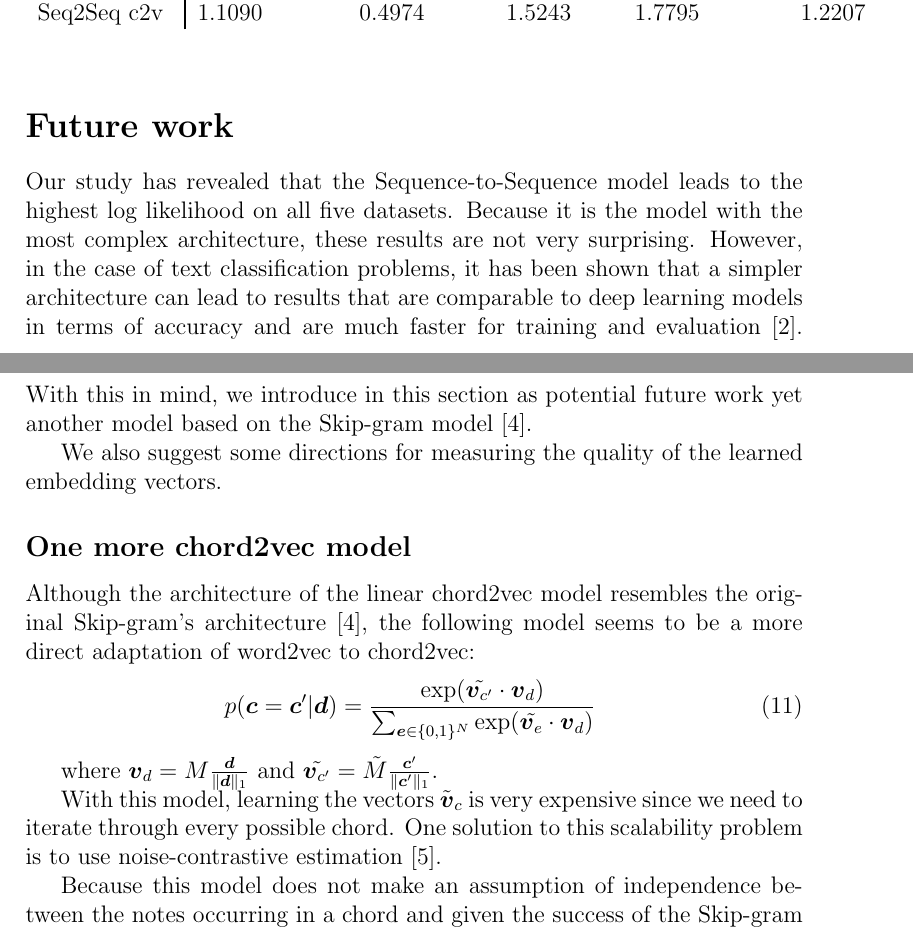
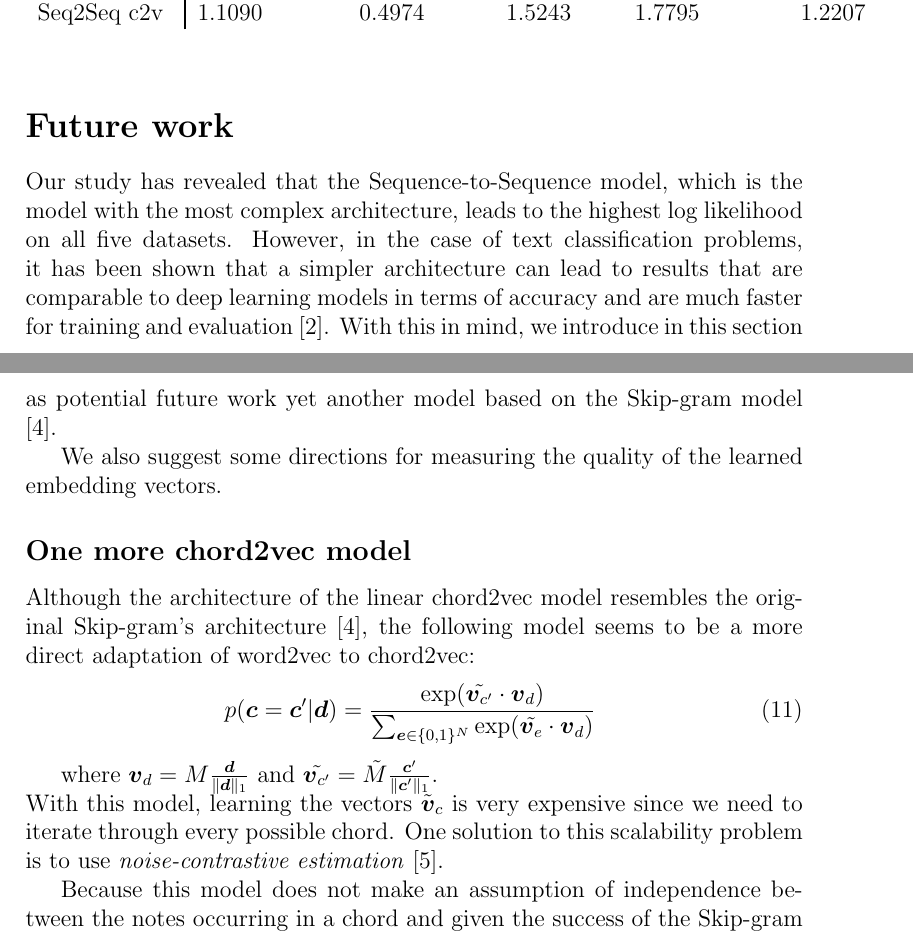
Before and after one commit to Sephora-M/chord2vec, a LaTeX document (report/report.tex): two parts of pages 8 and 9 of 10, joined at a grey line, cut so that both start at the same text. Compiled offline with pdfLaTeX.

Commit message:
update report

```diff
--- a/report/report.tex
+++ b/report/report.tex
@@ -285,7 +285,7 @@ Seq2Seq c2v & 1.1090 &  0.4974 & 1.5243 & 1.7795 & 1.2207
 \end{table}
 
 \section*{Future work}
-Our study has revealed that the Sequence-to-Sequence model leads to the highest log likelihood on all five datasets. Because it is the model with the most complex architecture, these results are not very surprising. However, in the case of text classification problems, it has been shown that a simpler architecture can lead to results that are comparable to deep learning models in terms of accuracy and are much faster for training and evaluation \citep{JoulinGBM16}.
+Our study has revealed that the Sequence-to-Sequence model, which is the model with the most complex architecture, leads to the highest log likelihood on all five datasets. However, in the case of text classification problems, it has been shown that a simpler architecture can lead to results that are comparable to deep learning models in terms of accuracy and are much faster for training and evaluation \citep{JoulinGBM16}.
 With this in mind, we introduce in this section as potential future work yet another model based on the Skip-gram model \citep{mik2013}.
 
 We also suggest some directions for measuring the quality of the learned embedding vectors.
@@ -299,7 +299,7 @@ p(\boldc = \boldc'| \boldd) = \frac{\exp(\tilde{\boldvc} \cdot \boldvd)}{\sum_{\
 where $\boldvd = M\frac{ \boldd}{\| \boldd \|_1}$ and $ \tilde{\boldvc} = \M \frac{ \boldc'}{\| \boldc' \|_1}$.
 
 
-With this model, learning the vectors $\tilde{\boldsymbol v}_c$ is very expensive since we need to iterate through every possible chord. One solution to this scalability problem is to use noise-contrastive estimation \citep{NIPS2013_5165}.
+\noindent With this model, learning the vectors $\tilde{\boldsymbol v}_c$ is very expensive since we need to iterate through every possible chord. One solution to this scalability problem is to use \textit{noise-contrastive estimation} \citep{NIPS2013_5165}.
 
 Because this model does not make an assumption of independence between the notes occurring in a chord and given the success of the Skip-gram model for learning words embeddings \citep{mik2013}, one can expect such a model to perform well.
 
```
Also changed, not shown: report/report.pdf, 2 other files.
